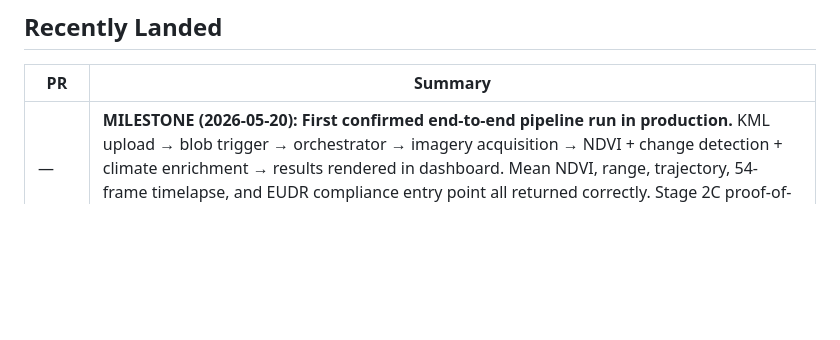
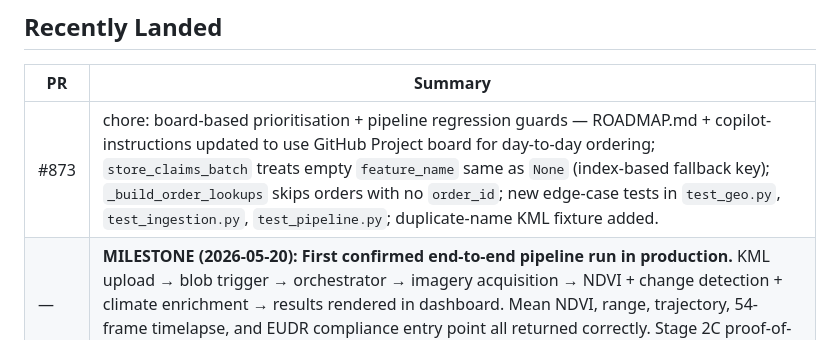
Before and after one commit to Hardcoreprawn/azure-workflow-for-kml-satellite, a Markdown page: docs/ROADMAP.md, the part around one of its changes. Rendered like a GitHub page; blank space fills up the shorter version.

Commit message:
docs: update ROADMAP.md Recently Landed for #873

```diff
--- a/docs/ROADMAP.md
+++ b/docs/ROADMAP.md
@@ -76,6 +77,7 @@ portfolio-level risk visibility.
 
 | PR | Summary |
 |----|---------|
+| #873 | chore: board-based prioritisation + pipeline regression guards — ROADMAP.md + copilot-instructions updated to use GitHub Project board for day-to-day ordering; `store_claims_batch` treats empty `feature_name` same as `None` (index-based fallback key); `_build_order_lookups` skips orders with no `order_id`; new edge-case tests in `test_geo.py`, `test_ingestion.py`, `test_pipeline.py`; duplicate-name KML fixture added. |
 | —  | **MILESTONE (2026-05-20): First confirmed end-to-end pipeline run in production.** KML upload → blob trigger → orchestrator → imagery acquisition → NDVI + change detection + climate enrichment → results rendered in dashboard. Mean NDVI, range, trajectory, 54-frame timelapse, and EUDR compliance entry point all returned correctly. Stage 2C proof-of-life confirmed. |
 | #856 | chore(deps): bump idna 3.11→3.15 — fixes CVE-2024-3651 (IDNA label length bypass, possible ReDoS via crafted hostname). `uv lock --upgrade-package idna`. All 1826 tests pass. |
 | #855 | feat(ci): auth-free pipeline smoke test in deploy workflow — `scripts/pipeline_smoke.py` injects KML + demo ticket directly into blob storage (stdlib+az CLI only; storage key via ARM Contributor, no Blob Data RBAC needed); Event Grid fires `blob_trigger` naturally; polls Durable management API to assert `runtimeStatus==Completed`. Gated `DEPLOY_ENV != prd`. Regression lock in `test_launch_readiness.py`. |
```
Also changed, not shown: other parts of docs/ROADMAP.md (+1 -0 lines).
